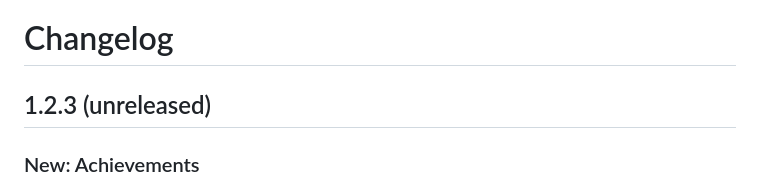
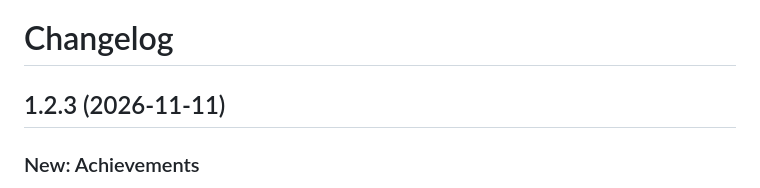
Before and after one commit to Grif31/Workout_Tracker, a Markdown page: CHANGELOG.md, the part around the change. GitHub-like rendering.

Commit message:
Release 1.2.3
Date the notes to build 40 (2026-11-11), which EAS built from d8e05ed with
the version bump already committed. Builds 36 to 39 were preview builds for
the over-the-air updates work.

Co-Authored-By: Claude Opus 5.5 <noreply@anthropic.com>

```diff
--- a/CHANGELOG.md
+++ b/CHANGELOG.md
@@ -1,6 +1,6 @@
 # Changelog
 
-## 1.2.3 (unreleased)
+## 1.2.3 (2026-11-11)
 
 ### New: Achievements
 - Earn badges for milestones, feats and a few hidden surprises. Find them all in the Trophy Hall, from Your Journey.
```
